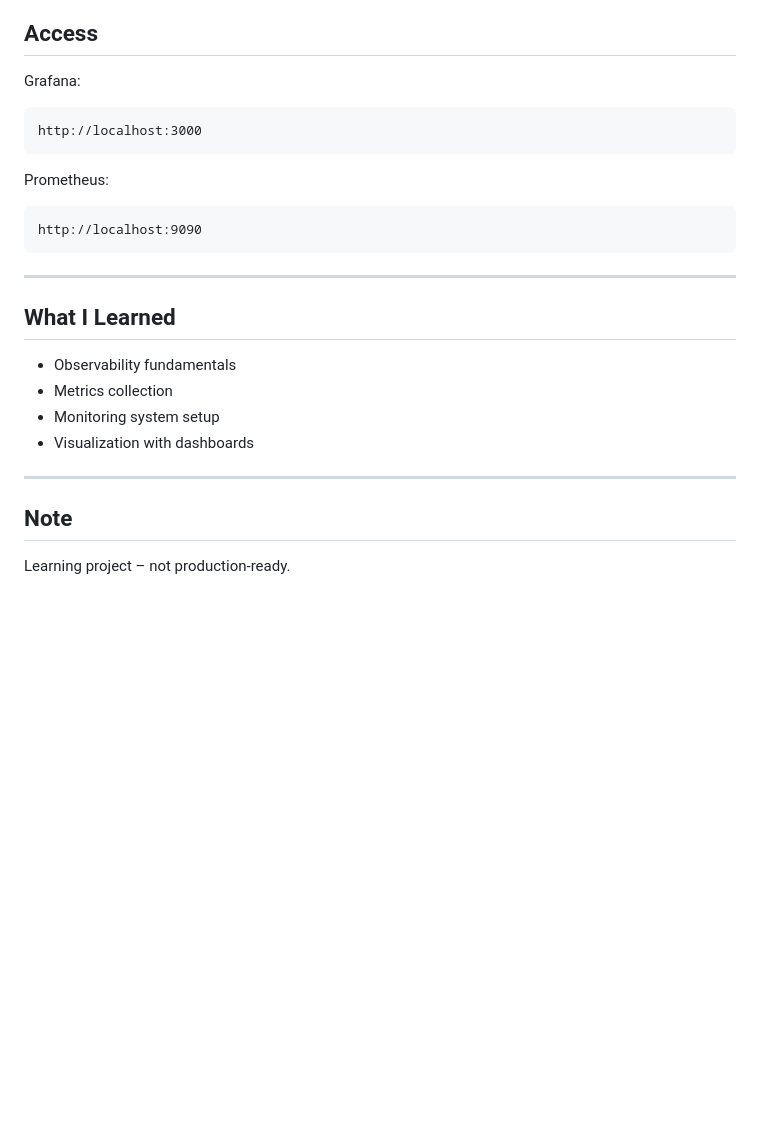
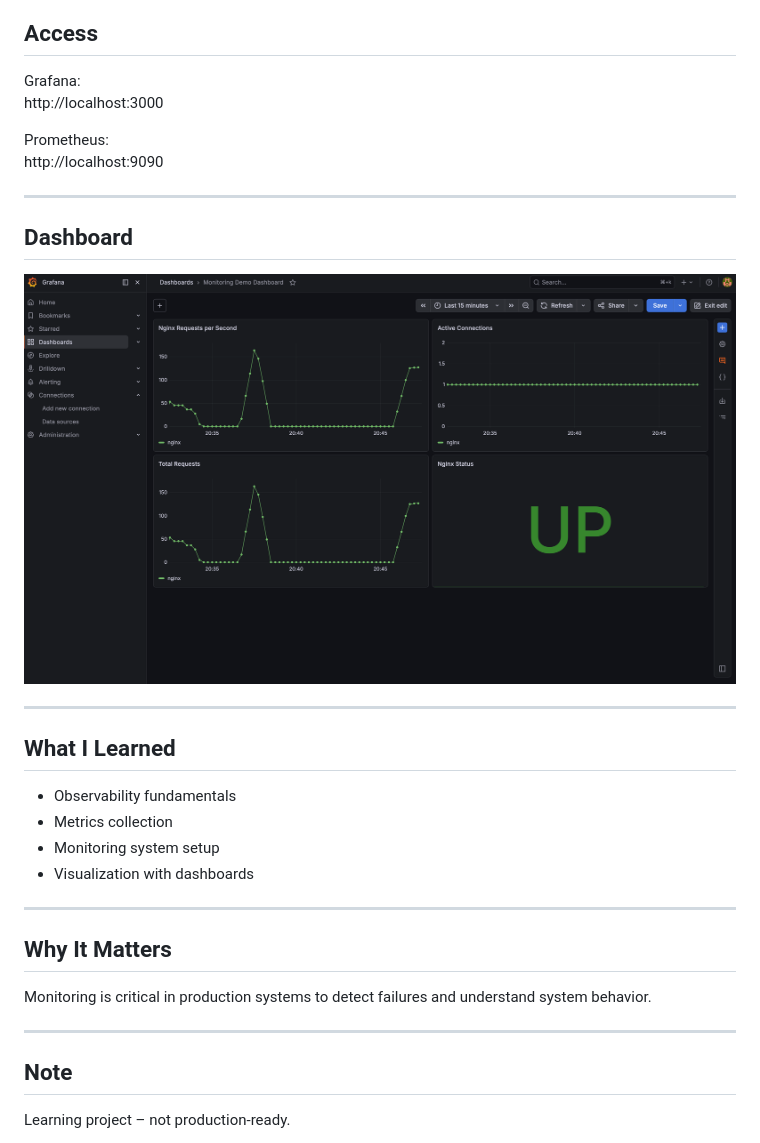
Before and after one commit to mbkurt06/cloud-journey, a Markdown page: 0004-monitoring-demo/README.md, the part around the change. Rendered like a GitHub page; pictures changed too: 0004-monitoring-demo/images/grafana-dashboard.png (added); blank space fills up the shorter version.

Commit message:
feat: add monitoring dashboard and improve README

````diff
--- a/0004-monitoring-demo/README.md
+++ b/0004-monitoring-demo/README.md
@@ -32,16 +32,16 @@ docker compose up -d --build
 ## Access
 
 Grafana:
-
-```text
 http://localhost:3000
-```
 
 Prometheus:
+http://localhost:9090
 
-```text
-http://localhost:9090
-```
+---
+
+## Dashboard
+
+![Monitoring Dashboard](images/grafana-dashboard.png)
 
 ---
 
@@ -54,6 +54,12 @@ http://localhost:9090
 
 ---
 
+## Why It Matters
+
+Monitoring is critical in production systems to detect failures and understand system behavior.
+
+---
+
 ## Note
 
 Learning project – not production-ready.
````
Also changed, not shown: 2 other files.
